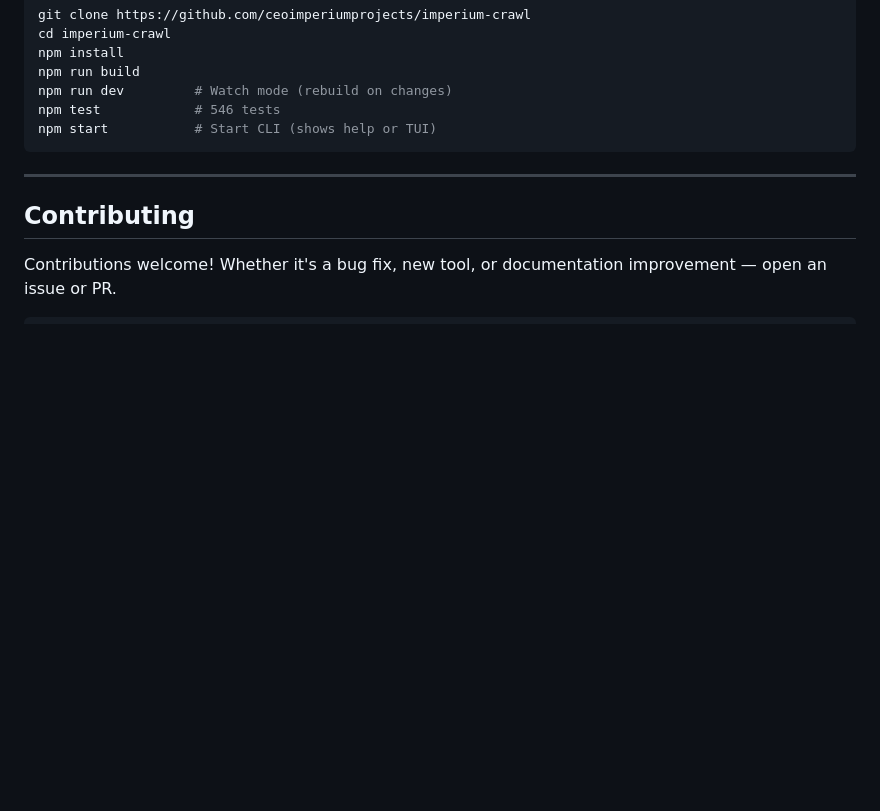
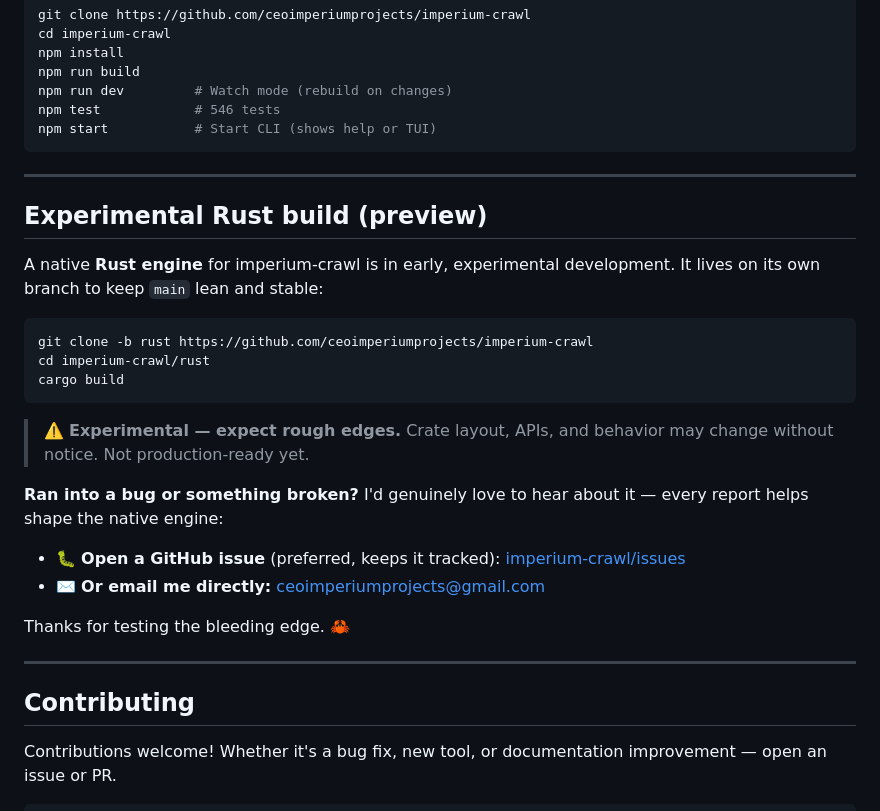
Before and after one commit to ceoimperiumprojects/imperium-crawl, a Markdown page: README.md, the part around the change. Rendered like a GitHub page; blank space fills up the shorter version.

Commit message:
docs: add experimental Rust build section with bug-report channels
Points users to the 'rust' branch for the native engine, flags it as
experimental, and routes bug reports to GitHub issues or email.

Co-Authored-By: Claude Opus 4.8 (1M context) <noreply@anthropic.com>

````diff
--- a/README.md
+++ b/README.md
@@ -721,6 +721,27 @@ npm start           # Start CLI (shows help or TUI)
 
 ---
 
+## Experimental Rust build (preview)
+
+A native **Rust engine** for imperium-crawl is in early, experimental development. It lives on its own branch to keep `main` lean and stable:
+
+```bash
+git clone -b rust https://github.com/ceoimperiumprojects/imperium-crawl
+cd imperium-crawl/rust
+cargo build
+```
+
+> ⚠️ **Experimental — expect rough edges.** Crate layout, APIs, and behavior may change without notice. Not production-ready yet.
+
+**Ran into a bug or something broken?** I'd genuinely love to hear about it — every report helps shape the native engine:
+
+- 🐛 **Open a GitHub issue** (preferred, keeps it tracked): [imperium-crawl/issues](https://github.com/ceoimperiumprojects/imperium-crawl/issues)
+- ✉️ **Or email me directly:** ceoimperiumprojects@gmail.com
+
+Thanks for testing the bleeding edge. 🦀
+
+---
+
 ## Contributing
 
 Contributions welcome! Whether it's a bug fix, new tool, or documentation improvement — open an issue or PR.
````
